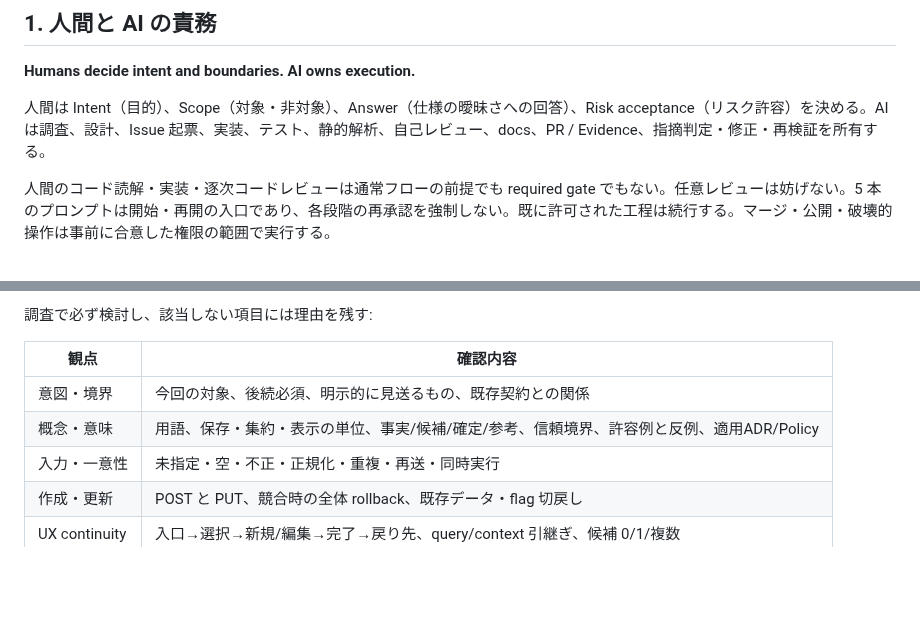
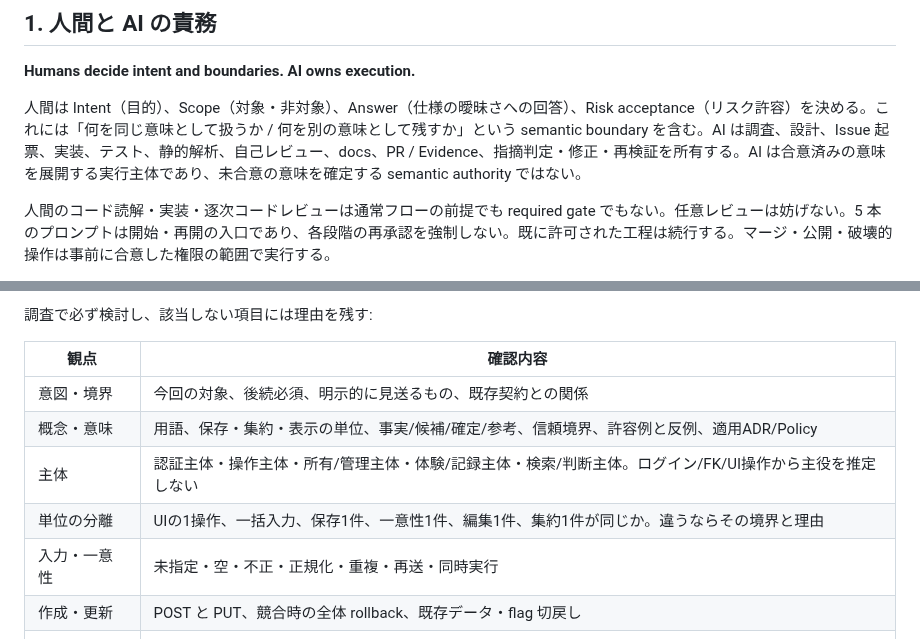
Before and after one commit to sm-wanko/Human-on-exception, a Markdown page: docs/rules/ai-workflow.md, 2 parts joined by grey strips. Drawn GitHub-style; blank space fills up the shorter version.

Commit message:
docs: make semantic authority boundary explicit

```diff
--- a/docs/rules/ai-workflow.md
+++ b/docs/rules/ai-workflow.md
@@ -4,7 +4,7 @@
 
 **Humans decide intent and boundaries. AI owns execution.**
 
-人間は Intent（目的）、Scope（対象・非対象）、Answer（仕様の曖昧さへの回答）、Risk acceptance（リスク許容）を決める。AI は調査、設計、Issue 起票、実装、テスト、静的解析、自己レビュー、docs、PR / Evidence、指摘判定・修正・再検証を所有する。
+人間は Intent（目的）、Scope（対象・非対象）、Answer（仕様の曖昧さへの回答）、Risk acceptance（リスク許容）を決める。これには「何を同じ意味として扱うか / 何を別の意味として残すか」という semantic boundary を含む。AI は調査、設計、Issue 起票、実装、テスト、静的解析、自己レビュー、docs、PR / Evidence、指摘判定・修正・再検証を所有する。AI は合意済みの意味を展開する実行主体であり、未合意の意味を確定する semantic authority ではない。
 
 人間のコード読解・実装・逐次コードレビューは通常フローの前提でも required gate でもない。任意レビューは妨げない。5 本のプロンプトは開始・再開の入口であり、各段階の再承認を強制しない。既に許可された工程は続行する。マージ・公開・破壊的操作は事前に合意した権限の範囲で実行する。
 
@@ -26,6 +26,8 @@
 |---|---|
 | 意図・境界 | 今回の対象、後続必須、明示的に見送るもの、既存契約との関係 |
 | 概念・意味 | 用語、保存・集約・表示の単位、事実/候補/確定/参考、信頼境界、許容例と反例、適用ADR/Policy |
+| 主体 | 認証主体・操作主体・所有/管理主体・体験/記録主体・検索/判断主体。ログイン/FK/UI操作から主役を推定しない |
+| 単位の分離 | UIの1操作、一括入力、保存1件、一意性1件、編集1件、集約1件が同じか。違うならその境界と理由 |
 | 入力・一意性 | 未指定・空・不正・正規化・重複・再送・同時実行 |
 | 作成・更新 | POST と PUT、競合時の全体 rollback、既存データ・flag 切戻し |
 | UX continuity | 入口→選択→新規/編集→完了→戻り先、query/context 引継ぎ、候補 0/1/複数 |
```
